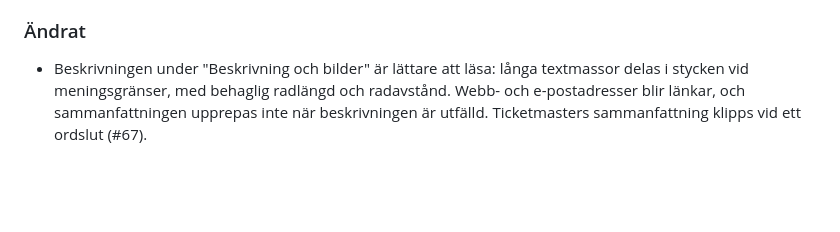
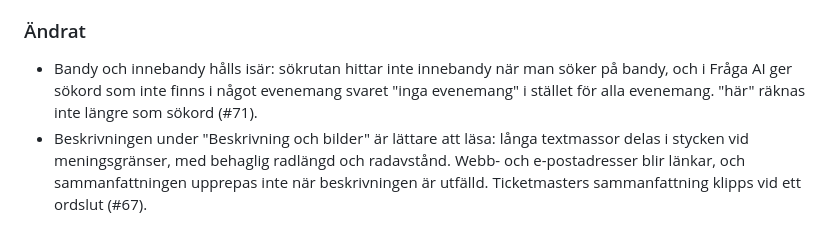
Before and after one commit to tubalainen/varmlandsinfo, a Markdown page: CHANGELOG.md, the part around the change. GitHub-like rendering; blank space fills up the shorter version.

Commit message:
CHANGELOG och dokumentation för #71
Refs #71

Co-Authored-By: Claude Opus 5.5 <noreply@anthropic.com>
Claude-Session: https://claude.ai/code/session_01TYkRkEgKrZWUa8JAcyV8v4

```diff
--- a/CHANGELOG.md
+++ b/CHANGELOG.md
@@ -15,6 +15,9 @@ Formatet följer [Keep a Changelog](https://keepachangelog.com/sv/1.1.0/) och pr
   eller Ticketmaster, och snabbvalet SHL i Fråga AI (#68).
 
 ### Ändrat
+- Bandy och innebandy hålls isär: sökrutan hittar inte innebandy när man söker på bandy, och i Fråga AI ger sökord
+  som inte finns i något evenemang svaret "inga evenemang" i stället för alla evenemang. "här" räknas inte längre
+  som sökord (#71).
 - Beskrivningen under "Beskrivning och bilder" är lättare att läsa: långa textmassor delas i stycken vid
   meningsgränser, med behaglig radlängd och radavstånd. Webb- och e-postadresser blir länkar, och sammanfattningen
   upprepas inte när beskrivningen är utfälld. Ticketmasters sammanfattning klipps vid ett ordslut (#67).
```
Also changed, not shown: CLAUDE.md (+3 -1 lines), docs/fraga-ai.md (+2 -1 lines).
